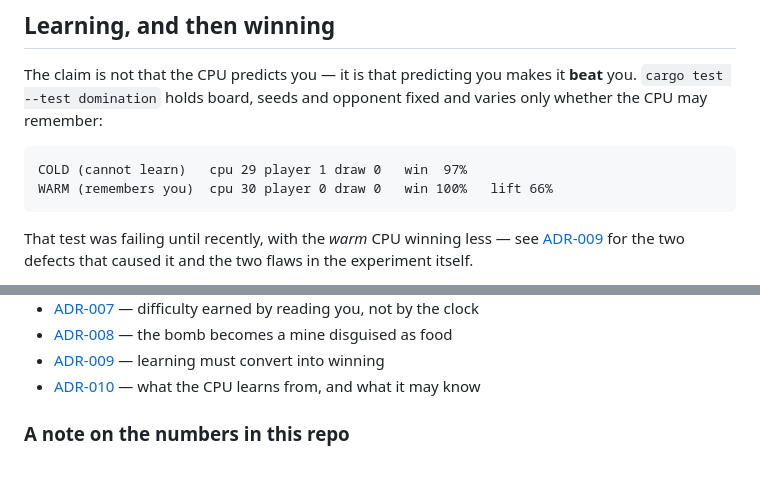
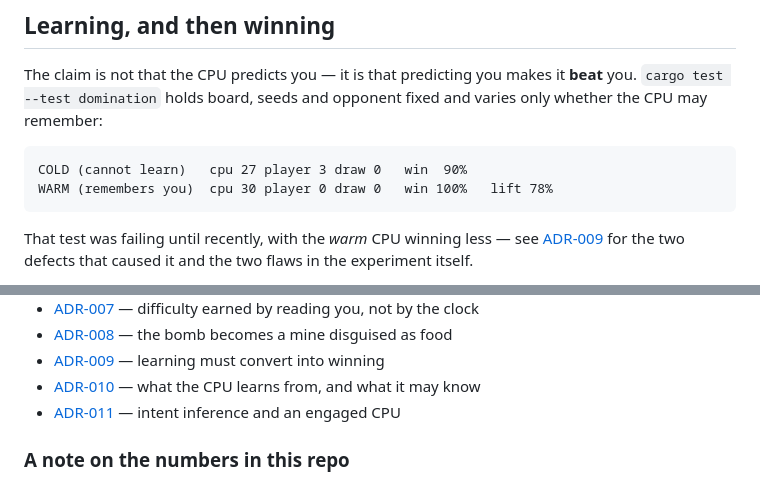
Before and after one commit to robertelee78/worm, a Markdown page: README.md, 2 parts joined by grey strips. Rendered like a GitHub page.

````diff
--- a/README.md
+++ b/README.md
@@ -50,8 +50,8 @@ The claim is not that the CPU predicts you — it is that predicting you makes i
 fixed and varies only whether the CPU may remember:
 
 ```
-COLD (cannot learn)   cpu 29 player 1 draw 0   win  97%
-WARM (remembers you)  cpu 30 player 0 draw 0   win 100%   lift 66%
+COLD (cannot learn)   cpu 27 player 3 draw 0   win  90%
+WARM (remembers you)  cpu 30 player 0 draw 0   win 100%   lift 78%
 ```
 
 That test was failing until recently, with the *warm* CPU winning less — see
@@ -167,6 +167,7 @@ living documents — if one disagrees with the code, the ADR is the bug.
 - [ADR-008](docs/adrs/008-bomb-as-a-disguised-mine.md) — the bomb becomes a mine disguised as food
 - [ADR-009](docs/adrs/009-learning-must-convert-into-winning.md) — learning must convert into winning
 - [ADR-010](docs/adrs/010-what-the-cpu-learns-from.md) — what the CPU learns from, and what it may know
+- [ADR-011](docs/adrs/011-intent-inference-and-engagement.md) — intent inference and an engaged CPU
 
 ### A note on the numbers in this repo
 
````
Also changed, not shown: docs/adrs/011-intent-inference-and-engagement.md (added, +72 -0 lines).
